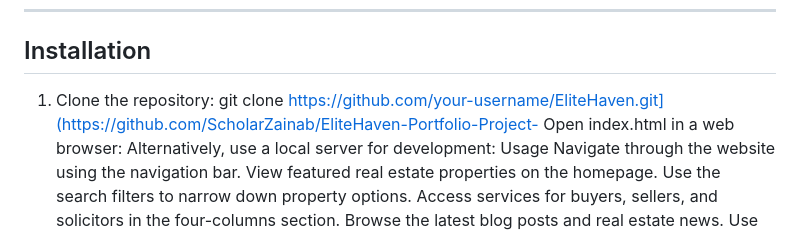
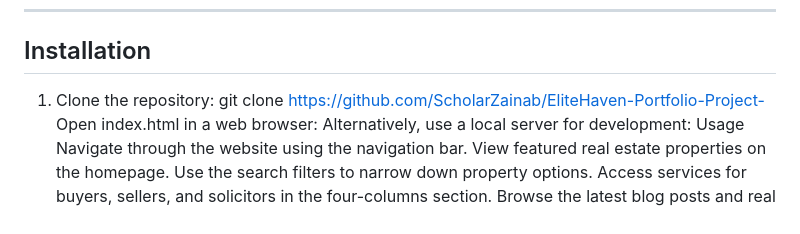
Before and after one commit to ScholarZainab/EliteHaven-Portfolio-Project-, a Markdown page: README.md, the part around the change. GitHub-like rendering.

```diff
--- a/README.md
+++ b/README.md
@@ -69,7 +69,7 @@ EliteHaven/ ├── index.html # Main HTML file ├── css/ │ ├── s
 ## Installation
 
 1. Clone the repository:
-   git clone https://github.com/your-username/EliteHaven.git](https://github.com/ScholarZainab/EliteHaven-Portfolio-Project-
+   git clone https://github.com/ScholarZainab/EliteHaven-Portfolio-Project-
 Open index.html in a web browser:
 Alternatively, use a local server for development:
 Usage
```
